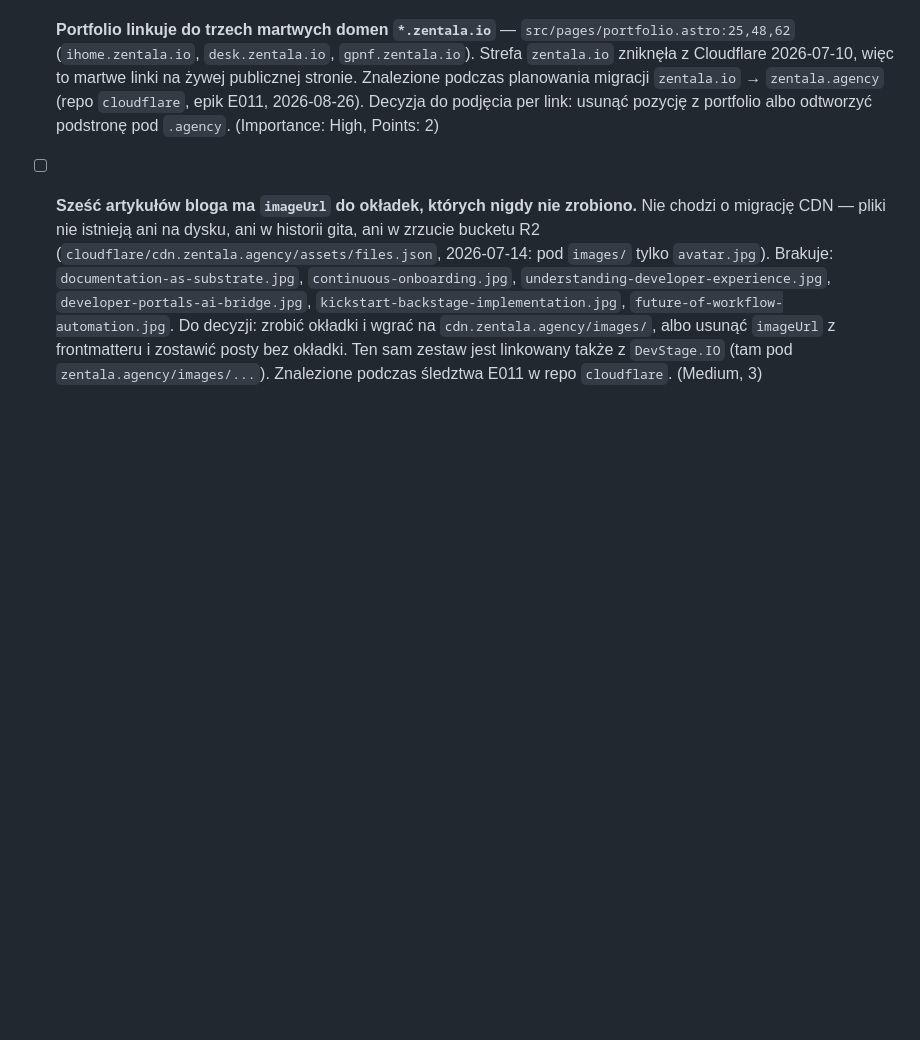
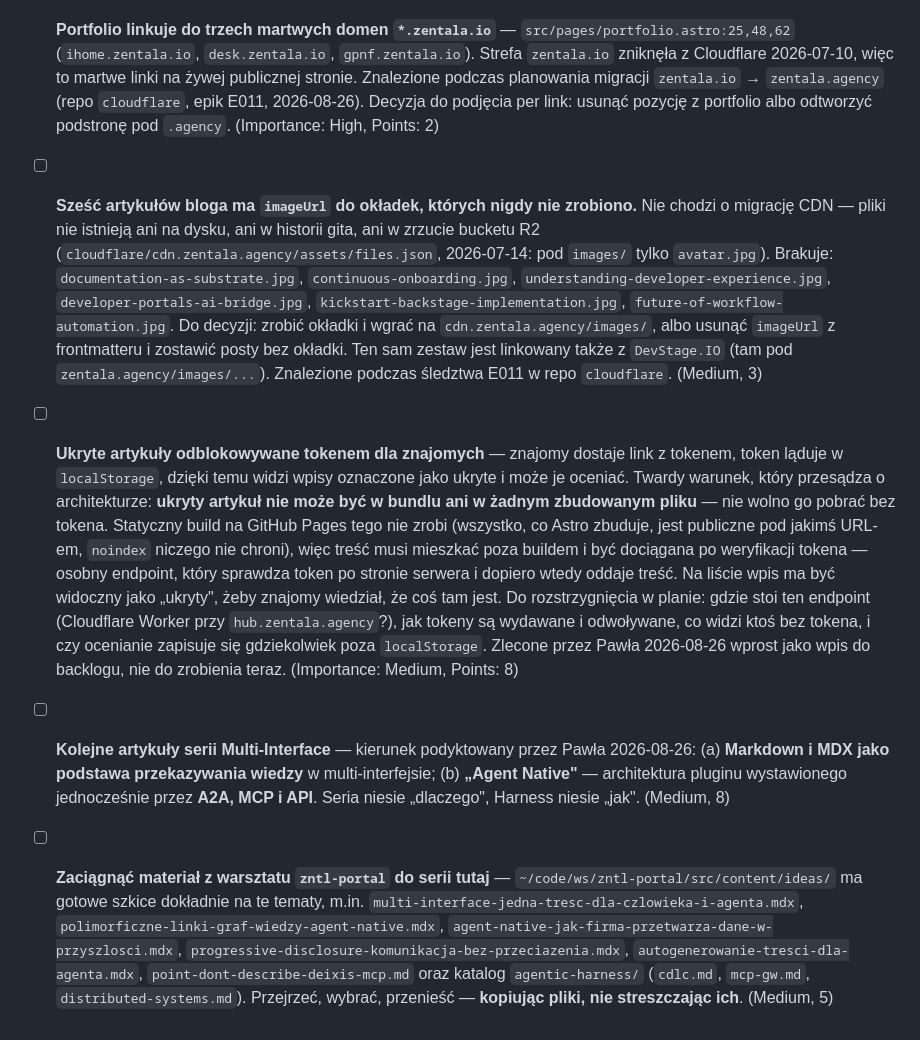
Before and after one commit to zentala/zentala.agency, a Markdown page: .plan/BACKLOG.md, the part around the change. Rendered like a GitHub page; blank space fills up the shorter version.

Commit message:
docs(backlog): file token-gated posts and the Multi-Interface roadmap

```diff
--- a/.plan/BACKLOG.md
+++ b/.plan/BACKLOG.md
@@ -226,3 +226,34 @@ Bugs and small tasks found in passing. Entry format:
 
 - [ ] **Portfolio linkuje do trzech martwych domen `*.zentala.io`** — `src/pages/portfolio.astro:25,48,62` (`ihome.zentala.io`, `desk.zentala.io`, `gpnf.zentala.io`). Strefa `zentala.io` zniknęła z Cloudflare 2026-07-10, więc to martwe linki na żywej publicznej stronie. Znalezione podczas planowania migracji `zentala.io` → `zentala.agency` (repo `cloudflare`, epik E011, 2026-08-26). Decyzja do podjęcia per link: usunąć pozycję z portfolio albo odtworzyć podstronę pod `.agency`. (Importance: High, Points: 2)
 - [ ] **Sześć artykułów bloga ma `imageUrl` do okładek, których nigdy nie zrobiono.** Nie chodzi o migrację CDN — pliki nie istnieją ani na dysku, ani w historii gita, ani w zrzucie bucketu R2 (`cloudflare/cdn.zentala.agency/assets/files.json`, 2026-07-14: pod `images/` tylko `avatar.jpg`). Brakuje: `documentation-as-substrate.jpg`, `continuous-onboarding.jpg`, `understanding-developer-experience.jpg`, `developer-portals-ai-bridge.jpg`, `kickstart-backstage-implementation.jpg`, `future-of-workflow-automation.jpg`. Do decyzji: zrobić okładki i wgrać na `cdn.zentala.agency/images/`, albo usunąć `imageUrl` z frontmatteru i zostawić posty bez okładki. Ten sam zestaw jest linkowany także z `DevStage.IO` (tam pod `zentala.agency/images/...`). Znalezione podczas śledztwa E011 w repo `cloudflare`. (Medium, 3)
+
+- [ ] **Ukryte artykuły odblokowywane tokenem dla znajomych** — znajomy dostaje
+  link z tokenem, token ląduje w `localStorage`, dzięki temu widzi wpisy
+  oznaczone jako ukryte i może je oceniać. Twardy warunek, który przesądza o
+  architekturze: **ukryty artykuł nie może być w bundlu ani w żadnym
+  zbudowanym pliku** — nie wolno go pobrać bez tokena. Statyczny build na
+  GitHub Pages tego nie zrobi (wszystko, co Astro zbuduje, jest publiczne pod
+  jakimś URL-em, `noindex` niczego nie chroni), więc treść musi mieszkać poza
+  buildem i być dociągana po weryfikacji tokena — osobny endpoint, który
+  sprawdza token po stronie serwera i dopiero wtedy oddaje treść. Na liście
+  wpis ma być widoczny jako „ukryty", żeby znajomy wiedział, że coś tam jest.
+  Do rozstrzygnięcia w planie: gdzie stoi ten endpoint (Cloudflare Worker przy
+  `hub.zentala.agency`?), jak tokeny są wydawane i odwoływane, co widzi ktoś
+  bez tokena, i czy ocenianie zapisuje się gdziekolwiek poza `localStorage`.
+  Zlecone przez Pawła 2026-08-26 wprost jako wpis do backlogu, nie do
+  zrobienia teraz. (Importance: Medium, Points: 8)
+- [ ] **Kolejne artykuły serii Multi-Interface** — kierunek podyktowany przez
+  Pawła 2026-08-26: (a) **Markdown i MDX jako podstawa przekazywania wiedzy**
+  w multi-interfejsie; (b) **„Agent Native"** — architektura pluginu
+  wystawionego jednocześnie przez **A2A, MCP i API**. Seria niesie „dlaczego",
+  Harness niesie „jak". (Medium, 8)
+- [ ] **Zaciągnąć materiał z warsztatu `zntl-portal` do serii tutaj** —
+  `~/code/ws/zntl-portal/src/content/ideas/` ma gotowe szkice dokładnie na te
+  tematy, m.in. `multi-interface-jedna-tresc-dla-czlowieka-i-agenta.mdx`,
+  `polimorficzne-linki-graf-wiedzy-agent-native.mdx`,
+  `agent-native-jak-firma-przetwarza-dane-w-przyszlosci.mdx`,
+  `progressive-disclosure-komunikacja-bez-przeciazenia.mdx`,
+  `autogenerowanie-tresci-dla-agenta.mdx`, `point-dont-describe-deixis-mcp.md`
+  oraz katalog `agentic-harness/` (`cdlc.md`, `mcp-gw.md`,
+  `distributed-systems.md`). Przejrzeć, wybrać, przenieść — **kopiując pliki,
+  nie streszczając ich**. (Medium, 5)
```
